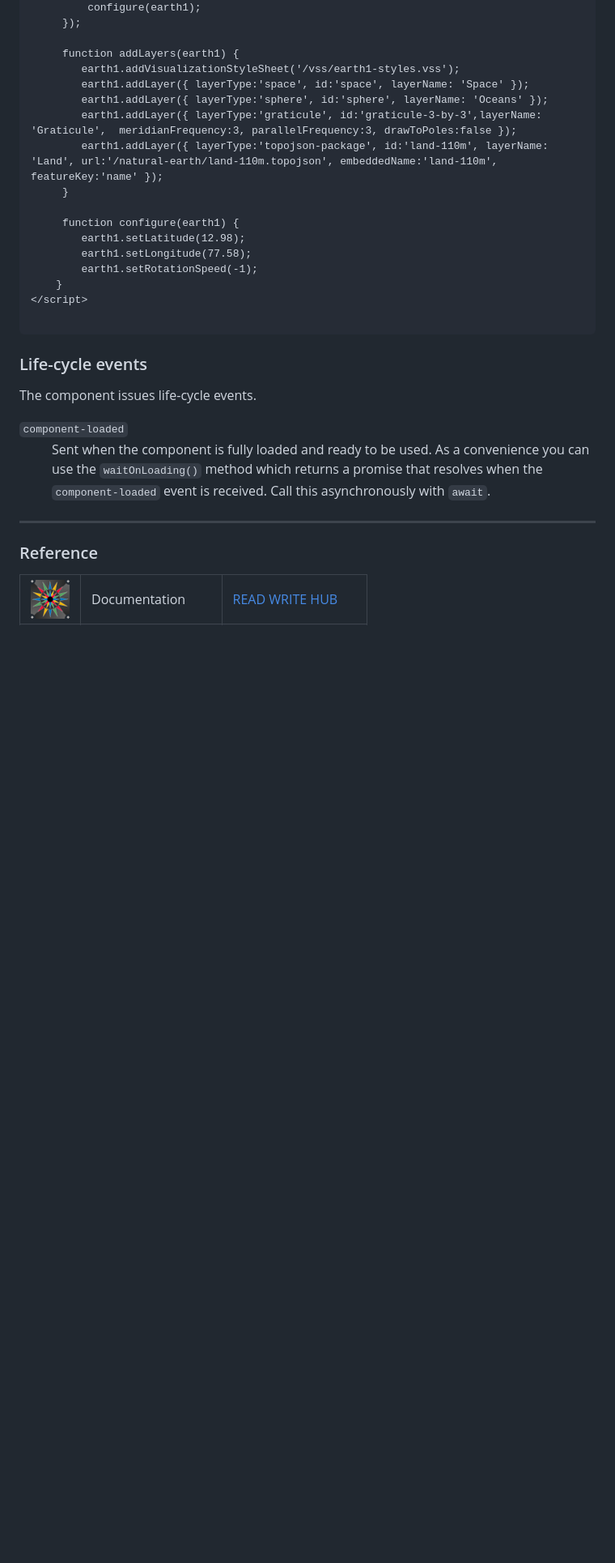
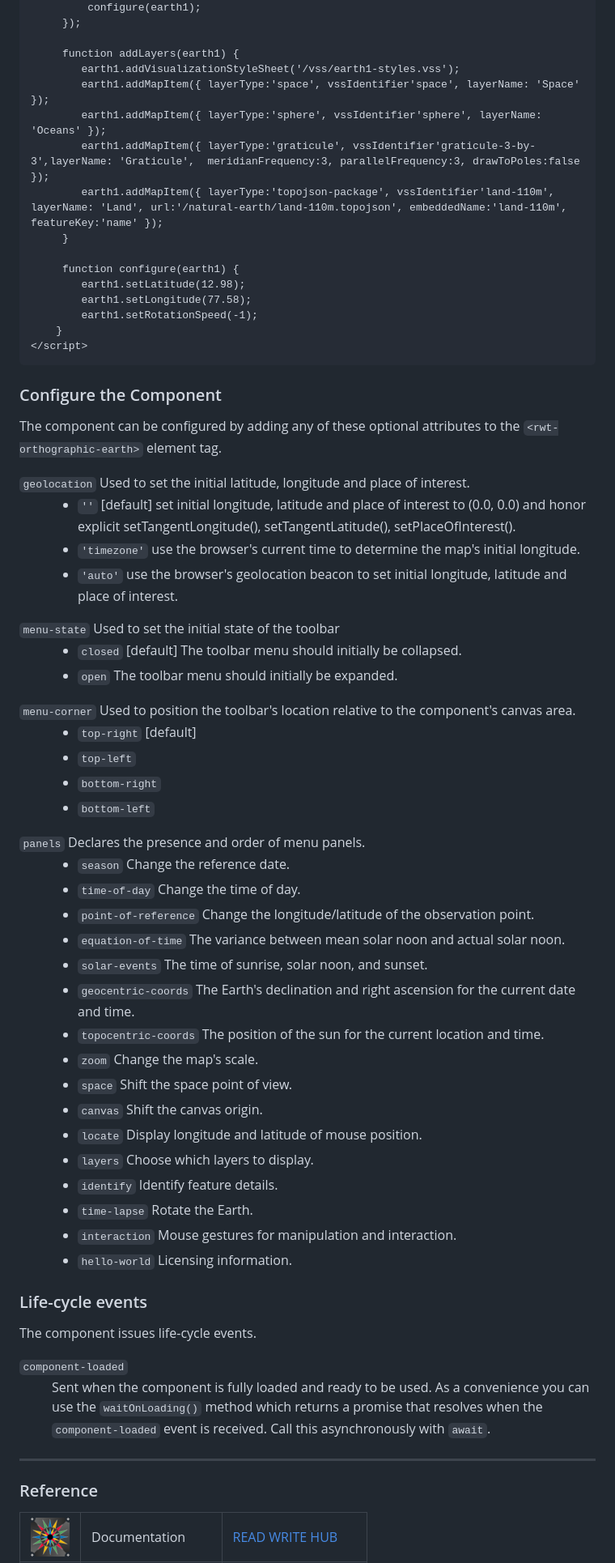
Before and after one commit to readwritetools/rwt-orthographic-earth, a Markdown page: readme.md, the part around the change. Shown: that part at 81% size. Rendered like a GitHub page; blank space fills up the shorter version.

````diff
--- a/readme.md
+++ b/readme.md
@@ -159,10 +159,10 @@ of it:
 
      function addLayers(earth1) {
         earth1.addVisualizationStyleSheet('/vss/earth1-styles.vss');
-        earth1.addLayer({ layerType:'space', id:'space', layerName: 'Space' });
-        earth1.addLayer({ layerType:'sphere', id:'sphere', layerName: 'Oceans' });
-        earth1.addLayer({ layerType:'graticule', id:'graticule-3-by-3',layerName: 'Graticule',  meridianFrequency:3, parallelFrequency:3, drawToPoles:false });
-        earth1.addLayer({ layerType:'topojson-package', id:'land-110m', layerName: 'Land', url:'/natural-earth/land-110m.topojson', embeddedName:'land-110m', featureKey:'name' });
+        earth1.addMapItem({ layerType:'space', vssIdentifier'space', layerName: 'Space' });
+        earth1.addMapItem({ layerType:'sphere', vssIdentifier'sphere', layerName: 'Oceans' });
+        earth1.addMapItem({ layerType:'graticule', vssIdentifier'graticule-3-by-3',layerName: 'Graticule',  meridianFrequency:3, parallelFrequency:3, drawToPoles:false });
+        earth1.addMapItem({ layerType:'topojson-package', vssIdentifier'land-110m', layerName: 'Land', url:'/natural-earth/land-110m.topojson', embeddedName:'land-110m', featureKey:'name' });
      }
 
      function configure(earth1) {
@@ -171,9 +171,74 @@ of it:
         earth1.setRotationSpeed(-1);
     }
 </script>
-
 ```
 
+
+### Configure the Component
+
+The component can be configured by adding any of these optional attributes to
+the `<rwt-orthographic-earth>` element tag.
+
+
+<dl>
+	<dt><code>geolocation</code> Used to set the initial latitude, longitude and place of interest.</dt>
+	<dd>
+		<ul>
+			<li><code>''</code> [default] set initial longitude, latitude and place of interest to (0.0, 0.0) and honor explicit setTangentLongitude(), setTangentLatitude(), setPlaceOfInterest().</li>
+			<li><code>'timezone'</code> use the browser's current time to determine the map's initial longitude.</li>
+			<li><code>'auto'</code> use the browser's geolocation beacon to set initial longitude, latitude and place of interest.</li>
+		</ul>
+	</dd>
+</dl>
+
+
+<dl>
+	<dt><code>menu-state</code> Used to set the initial state of the toolbar</dt>
+	<dd>
+		<ul>
+			<li><code>closed</code> [default] The toolbar menu should initially be collapsed.</li>
+			<li><code>open</code> The toolbar menu should initially be expanded.</li>
+		</ul>
+	</dd>
+</dl>
+
+
+<dl>
+	<dt><code>menu-corner</code> Used to position the toolbar's location relative to the component's canvas area.</dt>
+	<dd>
+		<ul>
+			<li><code>top-right</code> [default]</li>
+			<li><code>top-left</code></li>
+			<li><code>bottom-right</code></li>
+			<li><code>bottom-left</code></li>
+		</ul>
+	</dd>
+</dl>
+
+
+<dl>
+	<dt><code>panels</code> Declares the presence and order of menu panels.</dt>
+	<dd>
+		<ul>
+			<li><code>season</code> Change the reference date.</li>
+			<li><code>time-of-day</code> Change the time of day.</li>
+			<li><code>point-of-reference</code> Change the longitude/latitude of the observation point.</li>
+			<li><code>equation-of-time</code> The variance between mean solar noon and actual solar noon.</li>
+			<li><code>solar-events</code> The time of sunrise, solar noon, and sunset.</li>
+			<li><code>geocentric-coords</code> The Earth's declination and right ascension for the current date and time.</li>
+			<li><code>topocentric-coords</code> The position of the sun for the current location and time.</li>
+			<li><code>zoom</code> Change the map's scale.</li>
+			<li><code>space</code> Shift the space point of view.</li>
+			<li><code>canvas</code> Shift the canvas origin.</li>
+			<li><code>locate</code> Display longitude and latitude of mouse position.</li>
+			<li><code>layers</code> Choose which layers to display.</li>
+			<li><code>identify</code> Identify feature details.</li>
+			<li><code>time-lapse</code> Rotate the Earth.</li>
+			<li><code>interaction</code> Mouse gestures for manipulation and interaction.</li>
+			<li><code>hello-world</code> Licensing information.</li>
+		</ul>
+	</dd>
+</dl>
 
 ### Life-cycle events
 
````
Also changed, not shown: img/cursors/cursor-pointer.png (added), img/cursors/move-cursor.png (added), img/cursors/place-of-interest.png (added), img/cursors/zoom-cursor.png, 3 other files.
